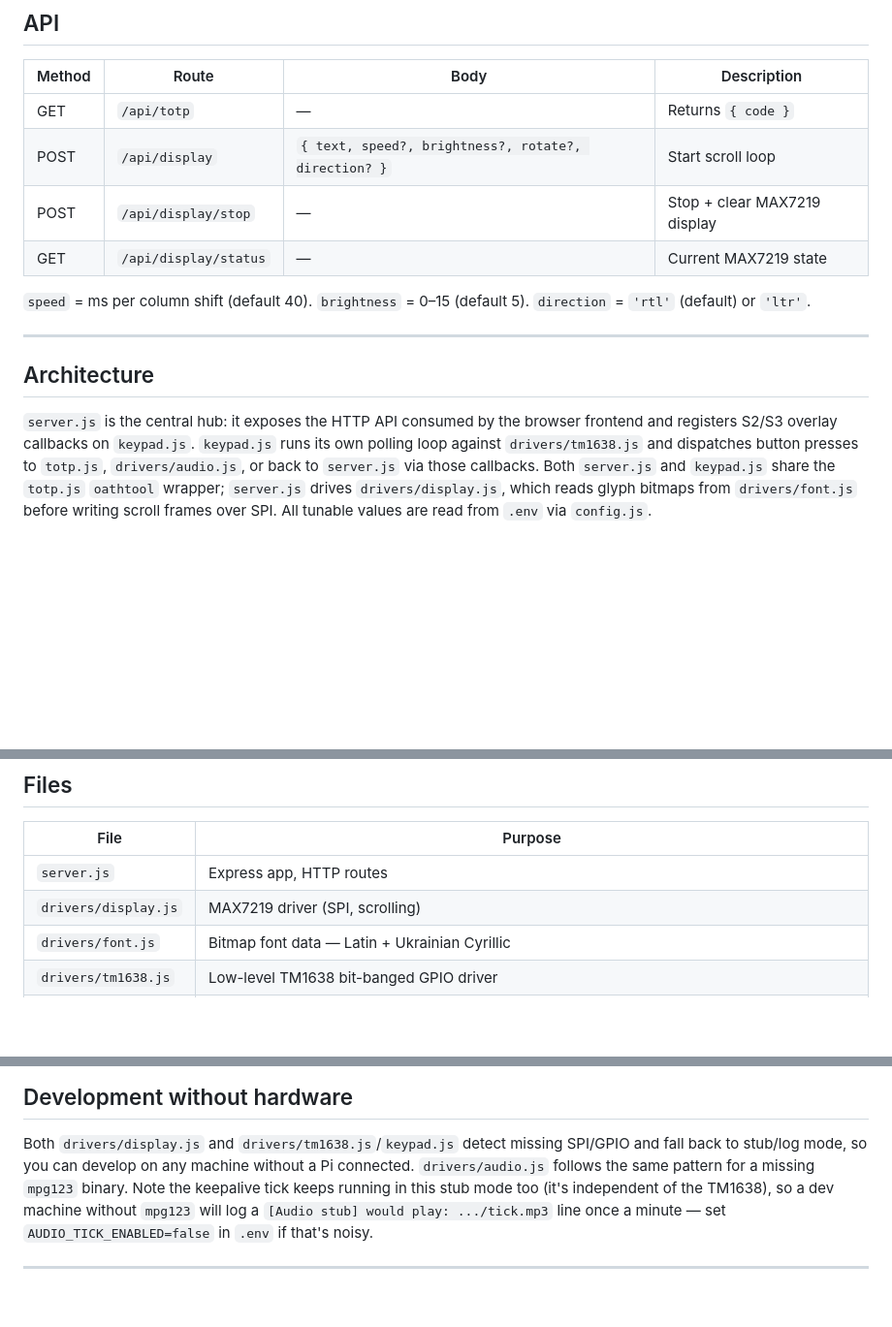
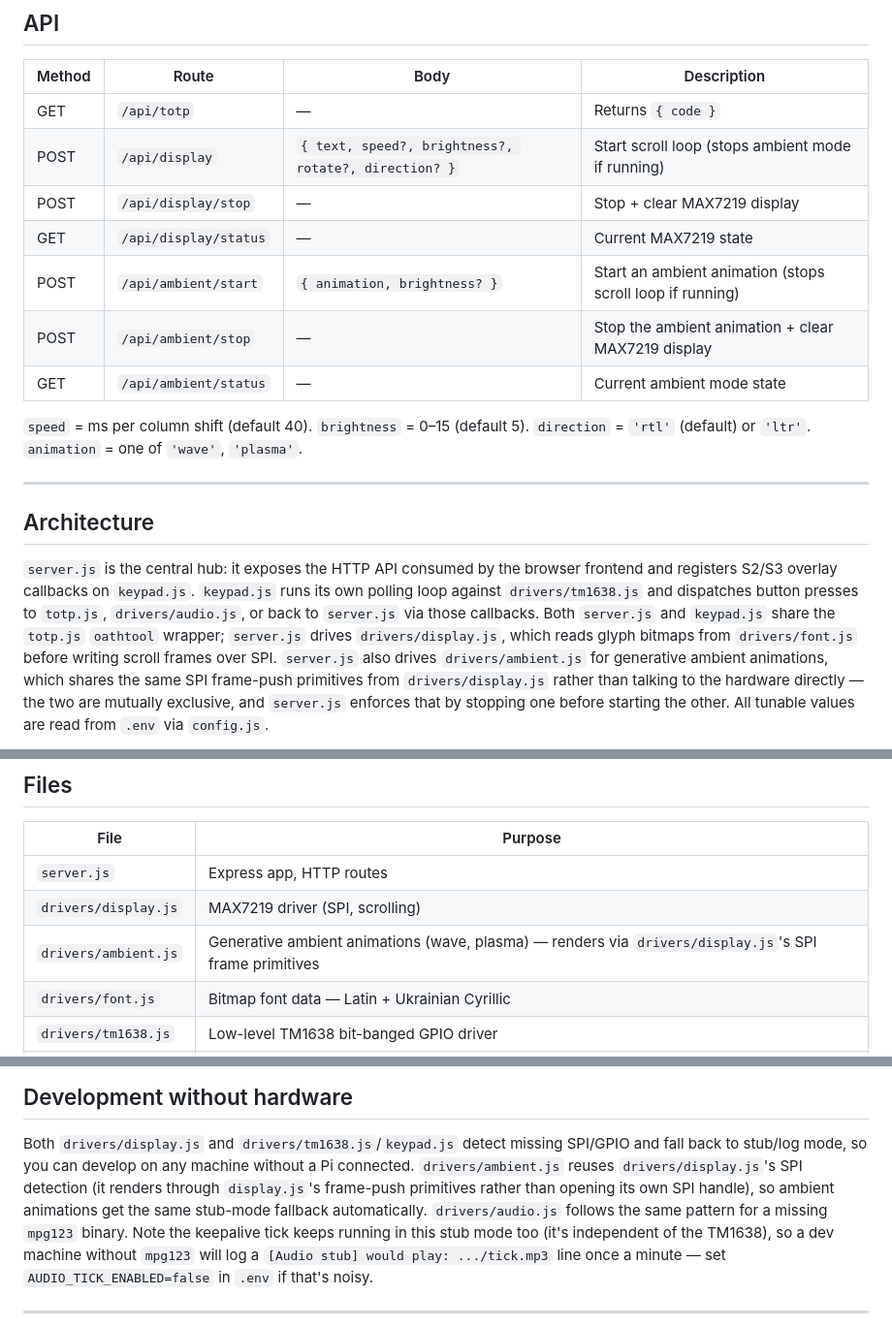
Before and after one commit to oleksiisedun/rpi-dashboard, a Markdown page: README.md, 3 parts joined by grey strips. Shown at 97% size. GitHub-like rendering; blank space fills up the shorter version.

````diff
--- a/README.md
+++ b/README.md
@@ -235,18 +235,22 @@ runs `npm install --production` there, and restarts the `rpi-dashboard` systemd
 | Method | Route | Body | Description |
 |---|---|---|---|
 | GET  | `/api/totp` | — | Returns `{ code }` |
-| POST | `/api/display` | `{ text, speed?, brightness?, rotate?, direction? }` | Start scroll loop |
+| POST | `/api/display` | `{ text, speed?, brightness?, rotate?, direction? }` | Start scroll loop (stops ambient mode if running) |
 | POST | `/api/display/stop` | — | Stop + clear MAX7219 display |
 | GET  | `/api/display/status` | — | Current MAX7219 state |
+| POST | `/api/ambient/start` | `{ animation, brightness? }` | Start an ambient animation (stops scroll loop if running) |
+| POST | `/api/ambient/stop` | — | Stop the ambient animation + clear MAX7219 display |
+| GET  | `/api/ambient/status` | — | Current ambient mode state |
 
 `speed` = ms per column shift (default 40). `brightness` = 0–15 (default 5).
 `direction` = `'rtl'` (default) or `'ltr'`.
+`animation` = one of `'wave'`, `'plasma'`.
 
 ---
 
 ## Architecture
 
-`server.js` is the central hub: it exposes the HTTP API consumed by the browser frontend and registers S2/S3 overlay callbacks on `keypad.js`. `keypad.js` runs its own polling loop against `drivers/tm1638.js` and dispatches button presses to `totp.js`, `drivers/audio.js`, or back to `server.js` via those callbacks. Both `server.js` and `keypad.js` share the `totp.js` `oathtool` wrapper; `server.js` drives `drivers/display.js`, which reads glyph bitmaps from `drivers/font.js` before writing scroll frames over SPI. All tunable values are read from `.env` via `config.js`.
+`server.js` is the central hub: it exposes the HTTP API consumed by the browser frontend and registers S2/S3 overlay callbacks on `keypad.js`. `keypad.js` runs its own polling loop against `drivers/tm1638.js` and dispatches button presses to `totp.js`, `drivers/audio.js`, or back to `server.js` via those callbacks. Both `server.js` and `keypad.js` share the `totp.js` `oathtool` wrapper; `server.js` drives `drivers/display.js`, which reads glyph bitmaps from `drivers/font.js` before writing scroll frames over SPI. `server.js` also drives `drivers/ambient.js` for generative ambient animations, which shares the same SPI frame-push primitives from `drivers/display.js` rather than talking to the hardware directly — the two are mutually exclusive, and `server.js` enforces that by stopping one before starting the other. All tunable values are read from `.env` via `config.js`.
 
 ```mermaid
 graph TD
@@ -278,6 +285,7 @@ graph TD
 |---|---|
 | `server.js` | Express app, HTTP routes |
 | `drivers/display.js` | MAX7219 driver (SPI, scrolling) |
+| `drivers/ambient.js` | Generative ambient animations (wave, plasma) — renders via `drivers/display.js`'s SPI frame primitives |
 | `drivers/font.js` | Bitmap font data — Latin + Ukrainian Cyrillic |
 | `drivers/tm1638.js` | Low-level TM1638 bit-banged GPIO driver |
 | `drivers/audio.js` | `mpg123`-based random sound playback for the S4/S5/S6 buttons, `playFile()` for the keepalive tick, plus `stop()` for the S8 button |
@@ -291,7 +299,10 @@ graph TD
 
 Both `drivers/display.js` and `drivers/tm1638.js`/`keypad.js` detect missing SPI/GPIO
 and fall back to stub/log mode, so you can develop on any machine
-without a Pi connected. `drivers/audio.js` follows the same pattern for a missing
+without a Pi connected. `drivers/ambient.js` reuses `drivers/display.js`'s SPI
+detection (it renders through `display.js`'s frame-push primitives rather than
+opening its own SPI handle), so ambient animations get the same stub-mode
+fallback automatically. `drivers/audio.js` follows the same pattern for a missing
 `mpg123` binary. Note the keepalive tick keeps running in this stub mode too
 (it's independent of the TM1638), so a dev machine without `mpg123` will log a
 `[Audio stub] would play: .../tick.mp3` line once a minute — set
````
Also changed, not shown: other parts of README.md (+3 -0 lines), CLAUDE.md (+30 -6 lines).
